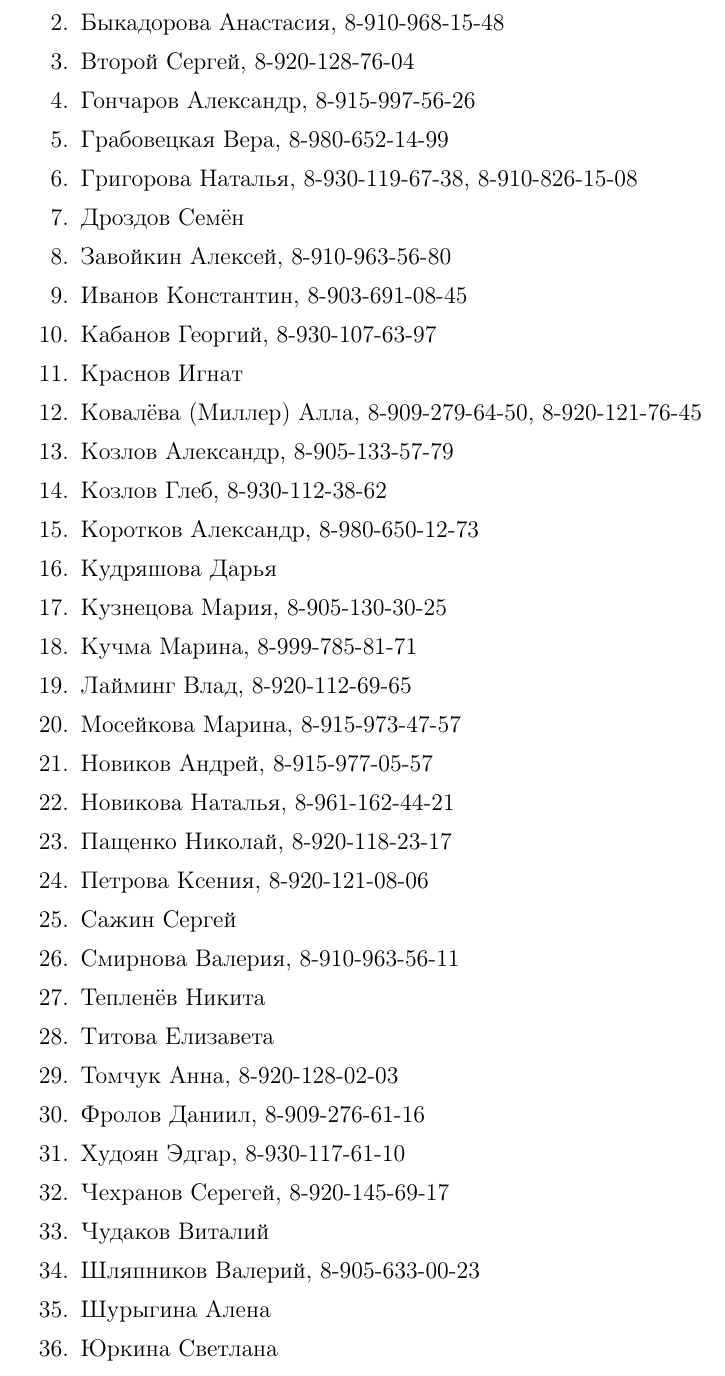
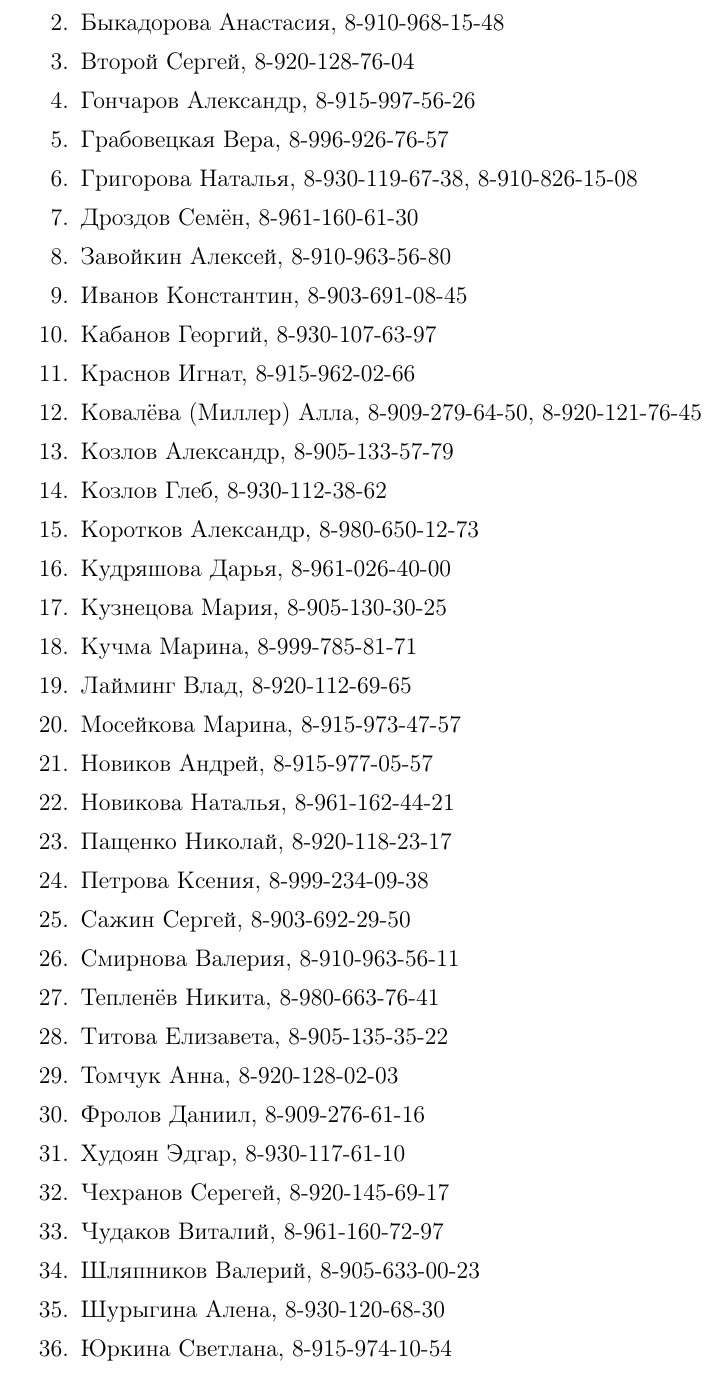
Before and after one commit to Chester94/Dedication2016, a LaTeX document (organizers/organizersStandalone.tex, which reads organizers/organizersData.tex): part of page 2 of 2, cut so that both start at the same text. Compiled offline with pdfLaTeX.

Commit message:
Добавлены и исправлены телефоны

```diff
--- a/organizers/organizersData.tex
+++ b/organizers/organizersData.tex
@@ -53,18 +53,18 @@
 \item Быкадорова Анастасия, 8-910-968-15-48
 \item Второй Сергей, 8-920-128-76-04
 \item Гончаров Александр, 8-915-997-56-26
-\item Грабовецкая Вера, 8-980-652-14-99
+\item Грабовецкая Вера, 8-996-926-76-57
 \item Григорова Наталья, 8-930-119-67-38, 8-910-826-15-08
-\item Дроздов Семён
+\item Дроздов Семён, 8-961-160-61-30
 \item Завойкин Алексей, 8-910-963-56-80
 \item Иванов Константин, 8-903-691-08-45
 \item Кабанов Георгий, 8-930-107-63-97
-\item Краснов Игнат
+\item Краснов Игнат, 8-915-962-02-66
 \item Ковалёва (Миллер) Алла, 8-909-279-64-50, 8-920-121-76-45
 \item Козлов Александр, 8-905-133-57-79
 \item Козлов Глеб, 8-930-112-38-62
 \item Коротков Александр, 8-980-650-12-73
-\item Кудряшова Дарья
+\item Кудряшова Дарья, 8-961-026-40-00
 \item Кузнецова Мария, 8-905-130-30-25
 \item Кучма Марина, 8-999-785-81-71
 \item Лайминг Влад, 8-920-112-69-65
@@ -72,18 +72,18 @@
 \item Новиков Андрей, 8-915-977-05-57
 \item Новикова Наталья, 8-961-162-44-21
 \item Пащенко Николай, 8-920-118-23-17
-\item Петрова Ксения, 8-920-121-08-06
-\item Сажин Сергей
+\item Петрова Ксения, 8-999-234-09-38
+\item Сажин Сергей, 8-903-692-29-50
 \item Смирнова Валерия, 8-910-963-56-11
-\item Тепленёв Никита
-\item Титова Елизавета
+\item Тепленёв Никита, 8-980-663-76-41
+\item Титова Елизавета, 8-905-135-35-22
 \item Томчук Анна, 8-920-128-02-03
 \item Фролов Даниил, 8-909-276-61-16
 \item Худоян Эдгар, 8-930-117-61-10
 \item Чехранов Серегей, 8-920-145-69-17
-\item Чудаков Виталий
+\item Чудаков Виталий, 8-961-160-72-97
 \item Шляпников Валерий, 8-905-633-00-23
-\item Шурыгина Алена
-\item Юркина Светлана
+\item Шурыгина Алена, 8-930-120-68-30
+\item Юркина Светлана, 8-915-974-10-54
 \end{enumerate}
 %------------------------------
```
